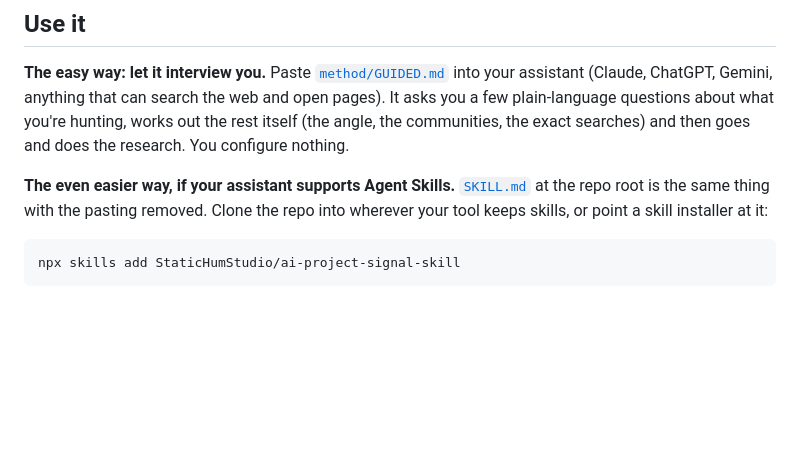
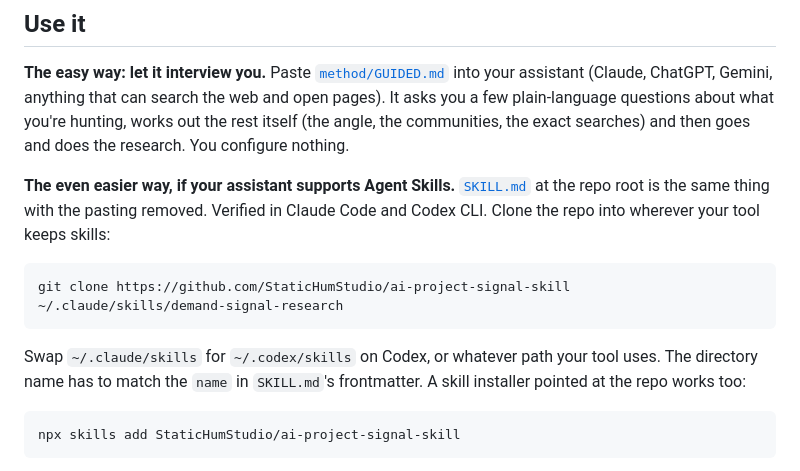
Before and after one commit to StaticHumStudio/ai-project-signal-skill, a Markdown page: README.md, the part around the change. Rendered like a GitHub page; blank space fills up the shorter version.

Commit message:
docs: give the skill install a path that works before launch
The npx line assumes a public repo. It is still private, so the only
install instruction in the README currently fails for everyone including
its author. Leads with git clone, which works either way, and keeps npx
as the nicer option once visibility flips.

Co-Authored-By: Claude Opus 5 <noreply@anthropic.com>

````diff
--- a/README.md
+++ b/README.md
@@ -49,8 +49,16 @@ research. You configure nothing.
 
 **The even easier way, if your assistant supports Agent Skills.**
 [`SKILL.md`](./SKILL.md) at the repo root is the same thing with the pasting
-removed. Clone the repo into wherever your tool keeps skills, or point a skill
-installer at it:
+removed. Verified in Claude Code and Codex CLI. Clone the repo into wherever
+your tool keeps skills:
+
+```bash
+git clone https://github.com/StaticHumStudio/ai-project-signal-skill ~/.claude/skills/demand-signal-research
+```
+
+Swap `~/.claude/skills` for `~/.codex/skills` on Codex, or whatever path your
+tool uses. The directory name has to match the `name` in `SKILL.md`'s
+frontmatter. A skill installer pointed at the repo works too:
 
 ```bash
 npx skills add StaticHumStudio/ai-project-signal-skill
````
